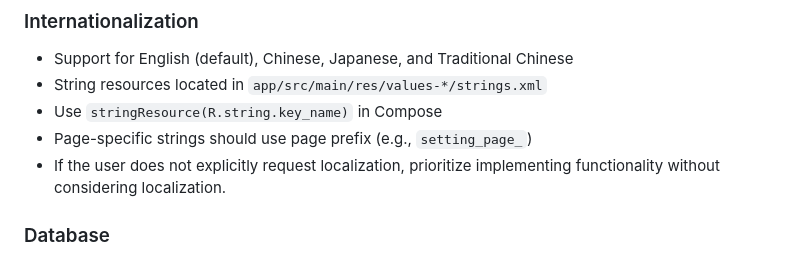
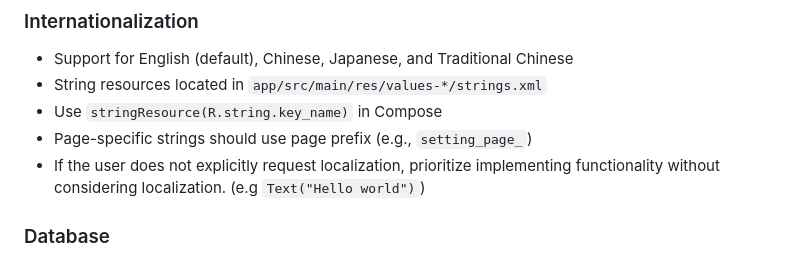
Before and after one commit to chaliWJZ/Helix, a Markdown page: CLAUDE.md, the part around the change. GitHub-like rendering.

Commit message:
docs: 更新 CLAUDE.md 中的本地化指南
- 在 CLAUDE.md 文件中，对本地化部分进行了明确说明
- 添加了示例代码，以指导开发者

```diff
--- a/CLAUDE.md
+++ b/CLAUDE.md
@@ -45,7 +45,7 @@ RikkaHub is a native Android LLM chat client that supports switching between dif
 - String resources located in `app/src/main/res/values-*/strings.xml`
 - Use `stringResource(R.string.key_name)` in Compose
 - Page-specific strings should use page prefix (e.g., `setting_page_`)
-- If the user does not explicitly request localization, prioritize implementing functionality without considering localization.
+- If the user does not explicitly request localization, prioritize implementing functionality without considering localization. (e.g `Text("Hello world")`)
 
 ### Database
 - Room database with migration support
```
